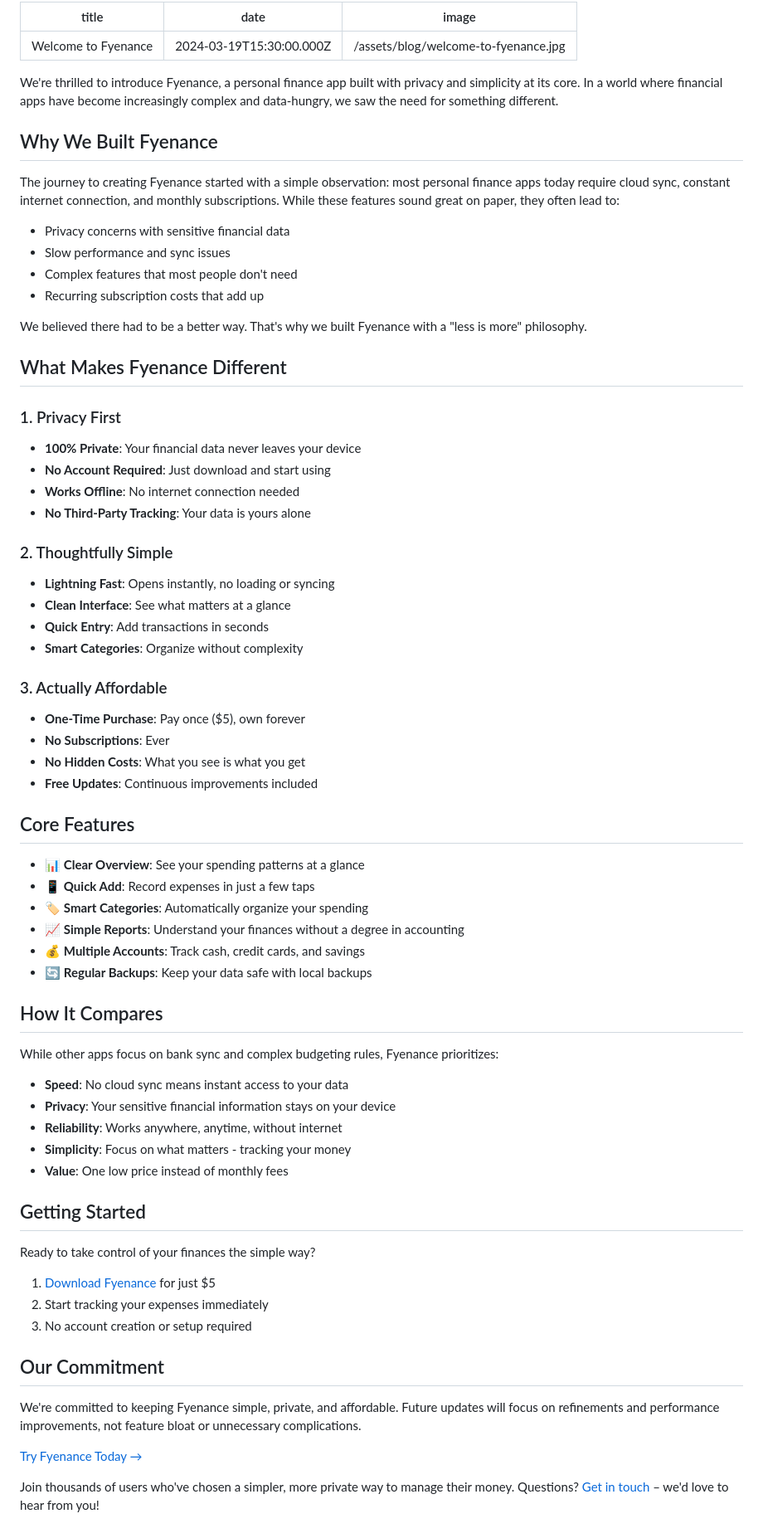
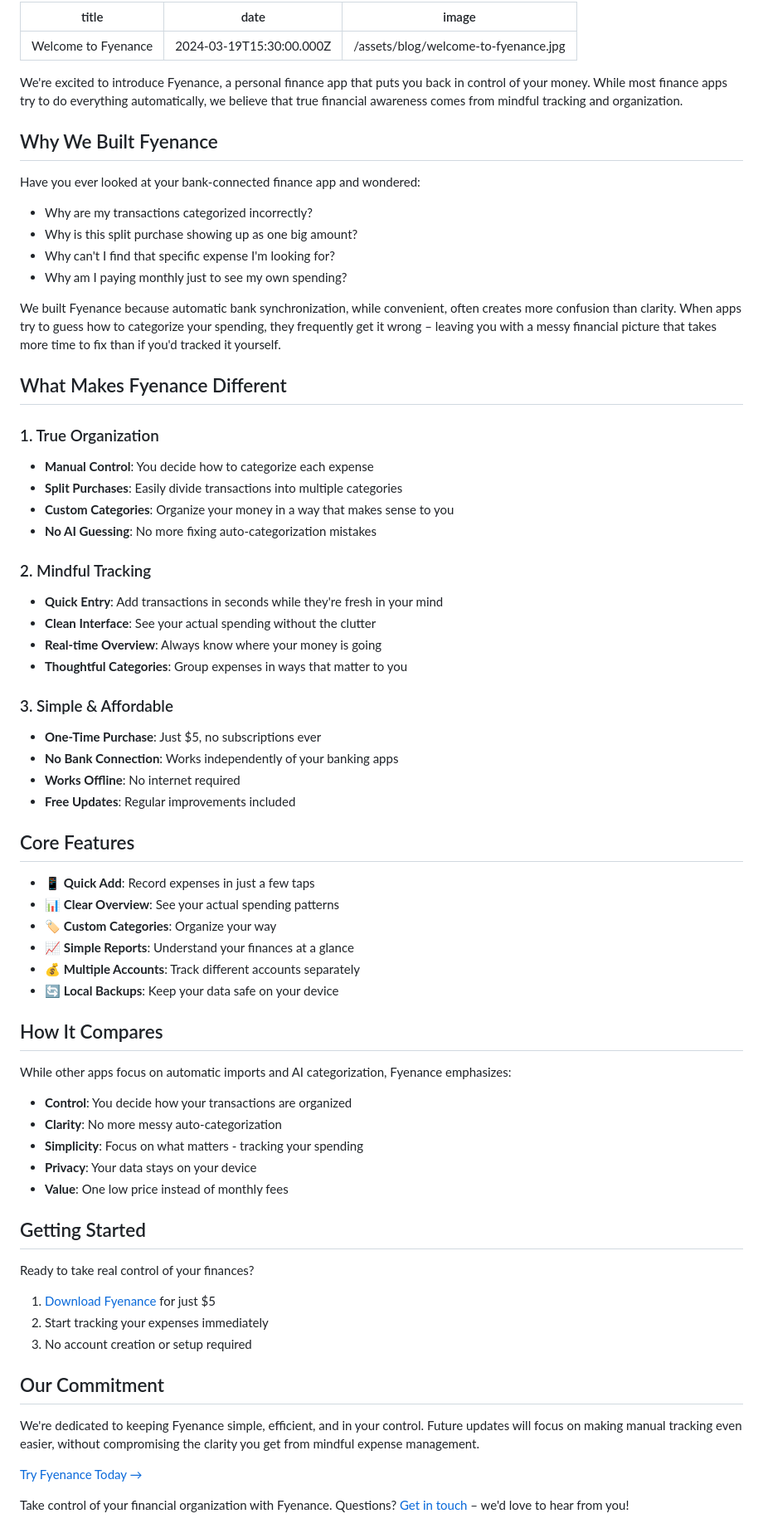
Before and after one commit to ltalebli99/Fyenance-Website, a Markdown page: content/posts/welcome-to-fyenance.md, the part around the change. Shown: that part at 83% size. GitHub-like rendering.

Commit message:
Improve welcome post

```diff
--- a/content/posts/welcome-to-fyenance.md
+++ b/content/posts/welcome-to-fyenance.md
@@ -4,61 +4,60 @@ date: '2024-03-19T15:30:00.000Z'
 image: '/assets/blog/welcome-to-fyenance.jpg'
 ---
 
-We're thrilled to introduce Fyenance, a personal finance app built with privacy and simplicity at its core. In a world where financial apps have become increasingly complex and data-hungry, we saw the need for something different.
+We're excited to introduce Fyenance, a personal finance app that puts you back in control of your money. While most finance apps try to do everything automatically, we believe that true financial awareness comes from mindful tracking and organization.
 
 ## Why We Built Fyenance
 
-The journey to creating Fyenance started with a simple observation: most personal finance apps today require cloud sync, constant internet connection, and monthly subscriptions. While these features sound great on paper, they often lead to:
+Have you ever looked at your bank-connected finance app and wondered:
+- Why are my transactions categorized incorrectly?
+- Why is this split purchase showing up as one big amount?
+- Why can't I find that specific expense I'm looking for?
+- Why am I paying monthly just to see my own spending?
 
-- Privacy concerns with sensitive financial data
-- Slow performance and sync issues
-- Complex features that most people don't need
-- Recurring subscription costs that add up
-
-We believed there had to be a better way. That's why we built Fyenance with a "less is more" philosophy.
+We built Fyenance because automatic bank synchronization, while convenient, often creates more confusion than clarity. When apps try to guess how to categorize your spending, they frequently get it wrong – leaving you with a messy financial picture that takes more time to fix than if you'd tracked it yourself.
 
 ## What Makes Fyenance Different
 
-### 1. Privacy First
-- **100% Private**: Your financial data never leaves your device
-- **No Account Required**: Just download and start using
-- **Works Offline**: No internet connection needed
-- **No Third-Party Tracking**: Your data is yours alone
+### 1. True Organization
+- **Manual Control**: You decide how to categorize each expense
+- **Split Purchases**: Easily divide transactions into multiple categories
+- **Custom Categories**: Organize your money in a way that makes sense to you
+- **No AI Guessing**: No more fixing auto-categorization mistakes
 
-### 2. Thoughtfully Simple
-- **Lightning Fast**: Opens instantly, no loading or syncing
-- **Clean Interface**: See what matters at a glance
-- **Quick Entry**: Add transactions in seconds
-- **Smart Categories**: Organize without complexity
+### 2. Mindful Tracking
+- **Quick Entry**: Add transactions in seconds while they're fresh in your mind
+- **Clean Interface**: See your actual spending without the clutter
+- **Real-time Overview**: Always know where your money is going
+- **Thoughtful Categories**: Group expenses in ways that matter to you
 
-### 3. Actually Affordable
-- **One-Time Purchase**: Pay once ($5), own forever
-- **No Subscriptions**: Ever
-- **No Hidden Costs**: What you see is what you get
-- **Free Updates**: Continuous improvements included
+### 3. Simple & Affordable
+- **One-Time Purchase**: Just $5, no subscriptions ever
+- **No Bank Connection**: Works independently of your banking apps
+- **Works Offline**: No internet required
+- **Free Updates**: Regular improvements included
 
 ## Core Features
 
-- 📊 **Clear Overview**: See your spending patterns at a glance
 - 📱 **Quick Add**: Record expenses in just a few taps
-- 🏷️ **Smart Categories**: Automatically organize your spending
-- 📈 **Simple Reports**: Understand your finances without a degree in accounting
-- 💰 **Multiple Accounts**: Track cash, credit cards, and savings
-- 🔄 **Regular Backups**: Keep your data safe with local backups
+- 📊 **Clear Overview**: See your actual spending patterns
+- 🏷️ **Custom Categories**: Organize your way
+- 📈 **Simple Reports**: Understand your finances at a glance
+- 💰 **Multiple Accounts**: Track different accounts separately
+- 🔄 **Local Backups**: Keep your data safe on your device
 
 ## How It Compares
 
-While other apps focus on bank sync and complex budgeting rules, Fyenance prioritizes:
+While other apps focus on automatic imports and AI categorization, Fyenance emphasizes:
 
-- **Speed**: No cloud sync means instant access to your data
-- **Privacy**: Your sensitive financial information stays on your device
-- **Reliability**: Works anywhere, anytime, without internet
-- **Simplicity**: Focus on what matters - tracking your money
+- **Control**: You decide how your transactions are organized
+- **Clarity**: No more messy auto-categorization
+- **Simplicity**: Focus on what matters - tracking your spending
+- **Privacy**: Your data stays on your device
 - **Value**: One low price instead of monthly fees
 
 ## Getting Started
 
-Ready to take control of your finances the simple way?
+Ready to take real control of your finances?
 
 1. [Download Fyenance](/buy.html) for just $5
 2. Start tracking your expenses immediately
@@ -66,8 +65,8 @@ Ready to take control of your finances the simple way?
 
 ## Our Commitment
 
-We're committed to keeping Fyenance simple, private, and affordable. Future updates will focus on refinements and performance improvements, not feature bloat or unnecessary complications.
+We're dedicated to keeping Fyenance simple, efficient, and in your control. Future updates will focus on making manual tracking even easier, without compromising the clarity you get from mindful expense management.
 
 [Try Fyenance Today →](/buy.html)
 
-Join thousands of users who've chosen a simpler, more private way to manage their money. Questions? [Get in touch](mailto:lucas@metromagic.io) – we'd love to hear from you!
+Take control of your financial organization with Fyenance. Questions? [Get in touch](mailto:lucas@metromagic.io) – we'd love to hear from you!
```
